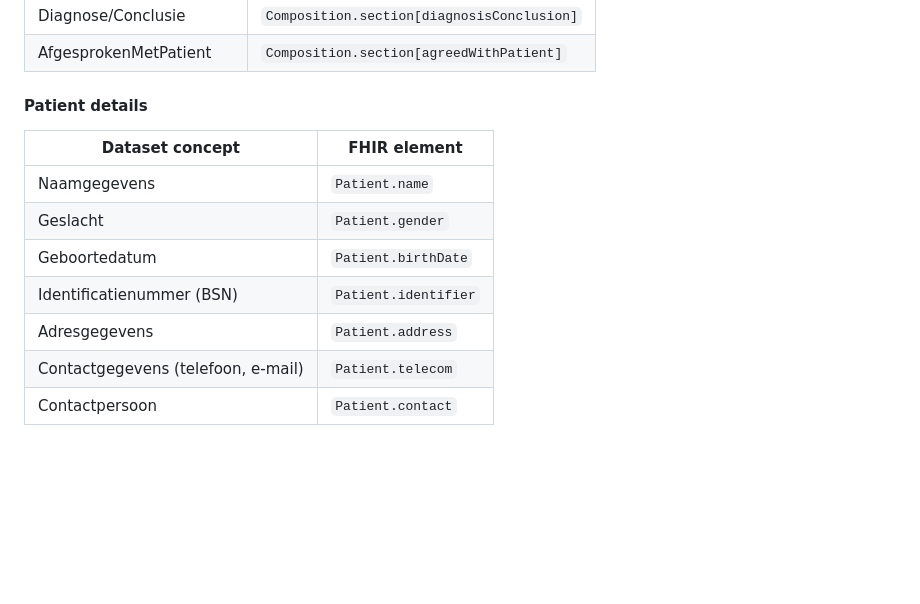
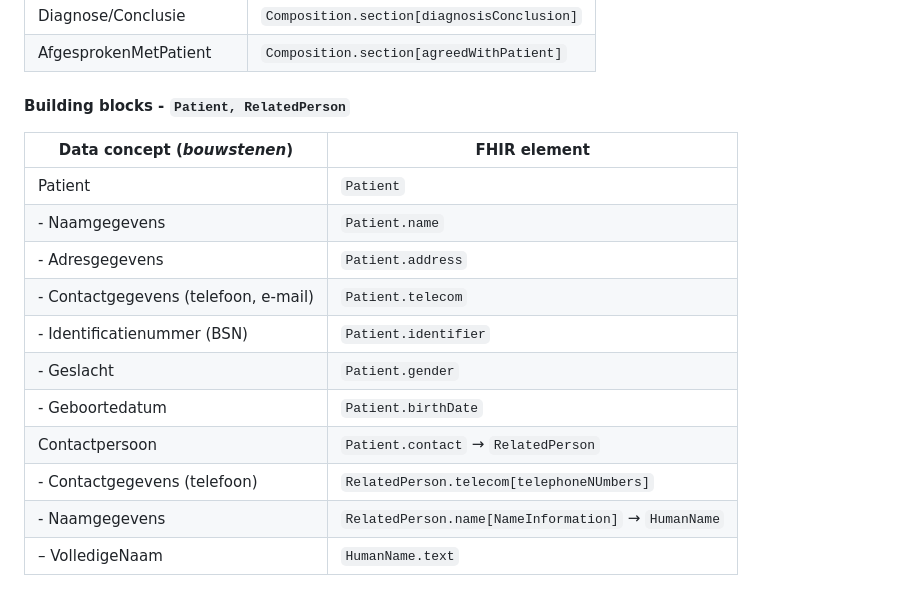
Before and after one commit to Nictiz/AZ-IG, a Markdown page: input/pagecontent/testing.md, the part around the change. GitHub-like rendering; blank space fills up the shorter version.

Commit message:
doc(Functional mapping): Update Patient and add ContactPerson

```diff
--- a/input/pagecontent/testing.md
+++ b/input/pagecontent/testing.md
@@ -42,14 +42,18 @@ How the dataset concepts (as seen in the ART-DECOR data set and the ADA scenario
 | Diagnose/Conclusie | `Composition.section[diagnosisConclusion]` |
 | AfgesprokenMetPatient | `Composition.section[agreedWithPatient]` |
 
-#### Patient details
+#### Building blocks - `Patient, RelatedPerson`
 
-| Dataset concept | FHIR element |
+| Data concept (_bouwstenen_)  | FHIR element |
 |---|---|
-| Naamgegevens | `Patient.name` |
-| Geslacht | `Patient.gender` |
-| Geboortedatum | `Patient.birthDate` |
-| Identificatienummer (BSN) | `Patient.identifier` |
-| Adresgegevens | `Patient.address` |
-| Contactgegevens (telefoon, e-mail) | `Patient.telecom` |
-| Contactpersoon | `Patient.contact` |
+| Patient | `Patient` |
+|     - Naamgegevens    |        `Patient.name`        |
+|     - Adresgegevens    |               `Patient.address`               |
+|     - Contactgegevens (telefoon, e-mail)    |               `Patient.telecom`               |
+| - Identificatienummer (BSN) | `Patient.identifier` |
+| - Geslacht | `Patient.gender` |
+| - Geboortedatum | `Patient.birthDate` |
+| Contactpersoon | `Patient.contact` → `RelatedPerson`  |
+|         - Contactgegevens (telefoon)        |          `RelatedPerson.telecom[telephoneNUmbers]`         |
+|         - Naamgegevens        |                              `RelatedPerson.name[NameInformation]` → `HumanName`                              |
+|                             – VolledigeNaam                             |          `HumanName.text`         |
```
